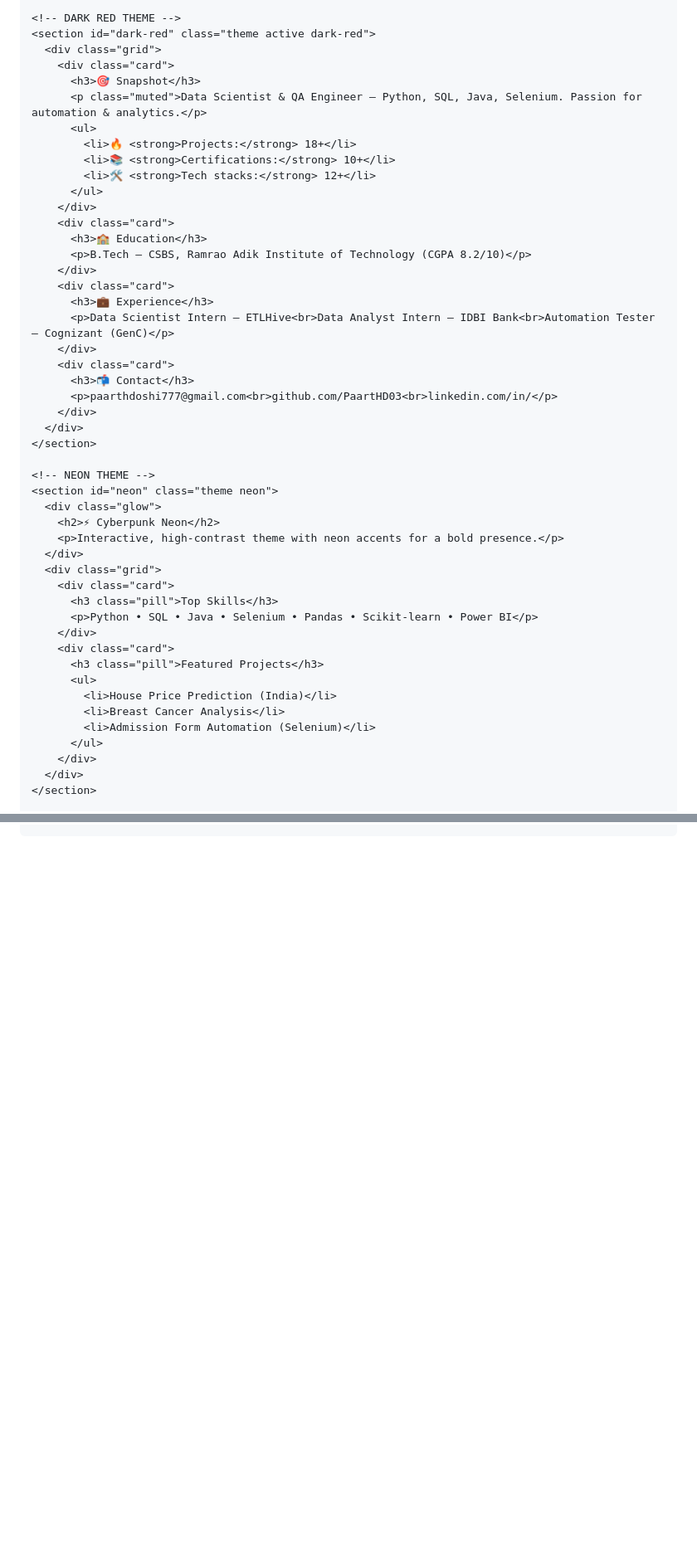
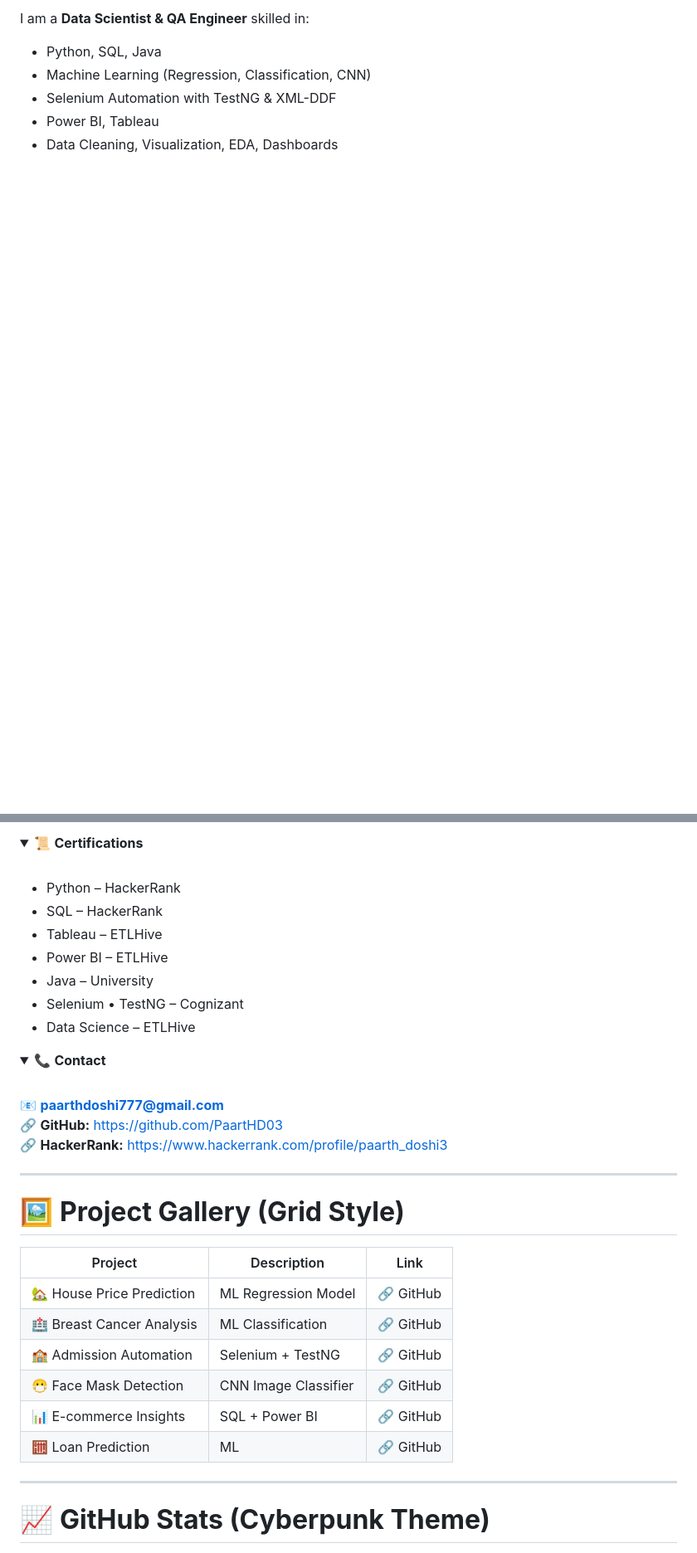
Before and after one commit to PaartHD03/PaartHD03, a Markdown page: README.md, 2 parts joined by grey strips. Shown: that part at 83% size. Drawn GitHub-style; folded sections open; blank space fills up the shorter version.

```diff
--- a/README.md
+++ b/README.md
@@ -106,50 +33,9 @@
 
-    <!-- DARK RED THEME -->
-    <section id="dark-red" class="theme active dark-red">
-      <div class="grid">
-        <div class="card">
-          <h3>🎯 Snapshot</h3>
-          <p class="muted">Data Scientist & QA Engineer — Python, SQL, Java, Selenium. Passion for automation & analytics.</p>
-          <ul>
-            <li>🔥 <strong>Projects:</strong> 18+</li>
-            <li>📚 <strong>Certifications:</strong> 10+</li>
-            <li>🛠 <strong>Tech stacks:</strong> 12+</li>
-          </ul>
-        </div>
-        <div class="card">
-          <h3>🏫 Education</h3>
-          <p>B.Tech — CSBS, Ramrao Adik Institute of Technology (CGPA 8.2/10)</p>
-        </div>
-        <div class="card">
-          <h3>💼 Experience</h3>
-          <p>Data Scientist Intern — ETLHive<br>Data Analyst Intern — IDBI Bank<br>Automation Tester — Cognizant (GenC)</p>
-        </div>
-        <div class="card">
-          <h3>📬 Contact</h3>
-          <p>paarthdoshi777@gmail.com<br>github.com/PaartHD03<br>linkedin.com/in/</p>
-        </div>
-      </div>
-    </section>
+I am a **Data Scientist & QA Engineer** skilled in:
 
-    <!-- NEON THEME -->
-    <section id="neon" class="theme neon">
-      <div class="glow">
-        <h2>⚡ Cyberpunk Neon</h2>
-        <p>Interactive, high-contrast theme with neon accents for a bold presence.</p>
-      </div>
-      <div class="grid">
-        <div class="card">
-          <h3 class="pill">Top Skills</h3>
-          <p>Python • SQL • Java • Selenium • Pandas • Scikit-learn • Power BI</p>
-        </div>
-        <div class="card">
-          <h3 class="pill">Featured Projects</h3>
-          <ul>
-            <li>House Price Prediction (India)</li>
-            <li>Breast Cancer Analysis</li>
-            <li>Admission Form Automation (Selenium)</li>
-          </ul>
-        </div>
-      </div>
-    </section>
+- Python, SQL, Java
+- Machine Learning (Regression, Classification, CNN)
+- Selenium Automation with TestNG & XML-DDF
+- Power BI, Tableau
+- Data Cleaning, Visualization, EDA, Dashboards
 
@@ -200,0 +124,43 @@
+</details>
+
+<details>
+<summary>📜 <strong>Certifications</strong></summary>
+<br>
+
+- Python – HackerRank
+- SQL – HackerRank
+- Tableau – ETLHive
+- Power BI – ETLHive
+- Java – University
+- Selenium • TestNG – Cognizant
+- Data Science – ETLHive
+
+</details>
+
+<details>
+<summary>📞 <strong>Contact</strong></summary>
+<br>
+
+📧 **paarthdoshi777@gmail.com**
+🔗 **GitHub:** https://github.com/PaartHD03
+🔗 **HackerRank:** https://www.hackerrank.com/profile/paarth_doshi3
+
+</details>
+
+---
+
+# 🖼 **Project Gallery (Grid Style)**
+
+| Project | Description | Link |
+|--------|-------------|------|
+| 🏡 House Price Prediction | ML Regression Model | 🔗 GitHub |
+| 🏥 Breast Cancer Analysis | ML Classification | 🔗 GitHub |
+| 🏫 Admission Automation | Selenium + TestNG | 🔗 GitHub |
+| 😷 Face Mask Detection | CNN Image Classifier | 🔗 GitHub |
+| 📊 E-commerce Insights | SQL + Power BI | 🔗 GitHub |
+| 🧮 Loan Prediction | ML | 🔗 GitHub |
+
+---
+
+# 📈 **GitHub Stats (Cyberpunk Theme)**
+
```
Also changed, not shown: other parts of README.md (+116 -135 lines).
